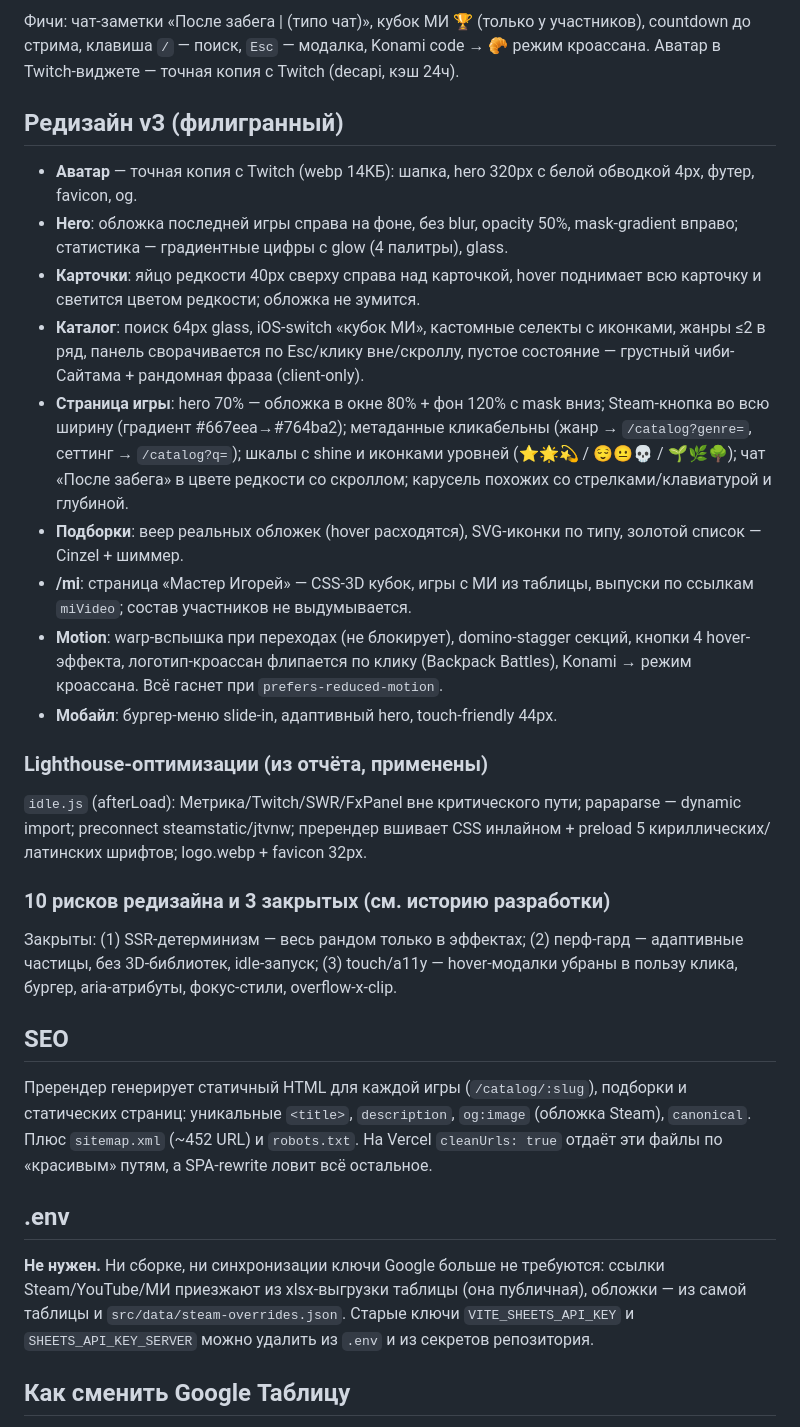
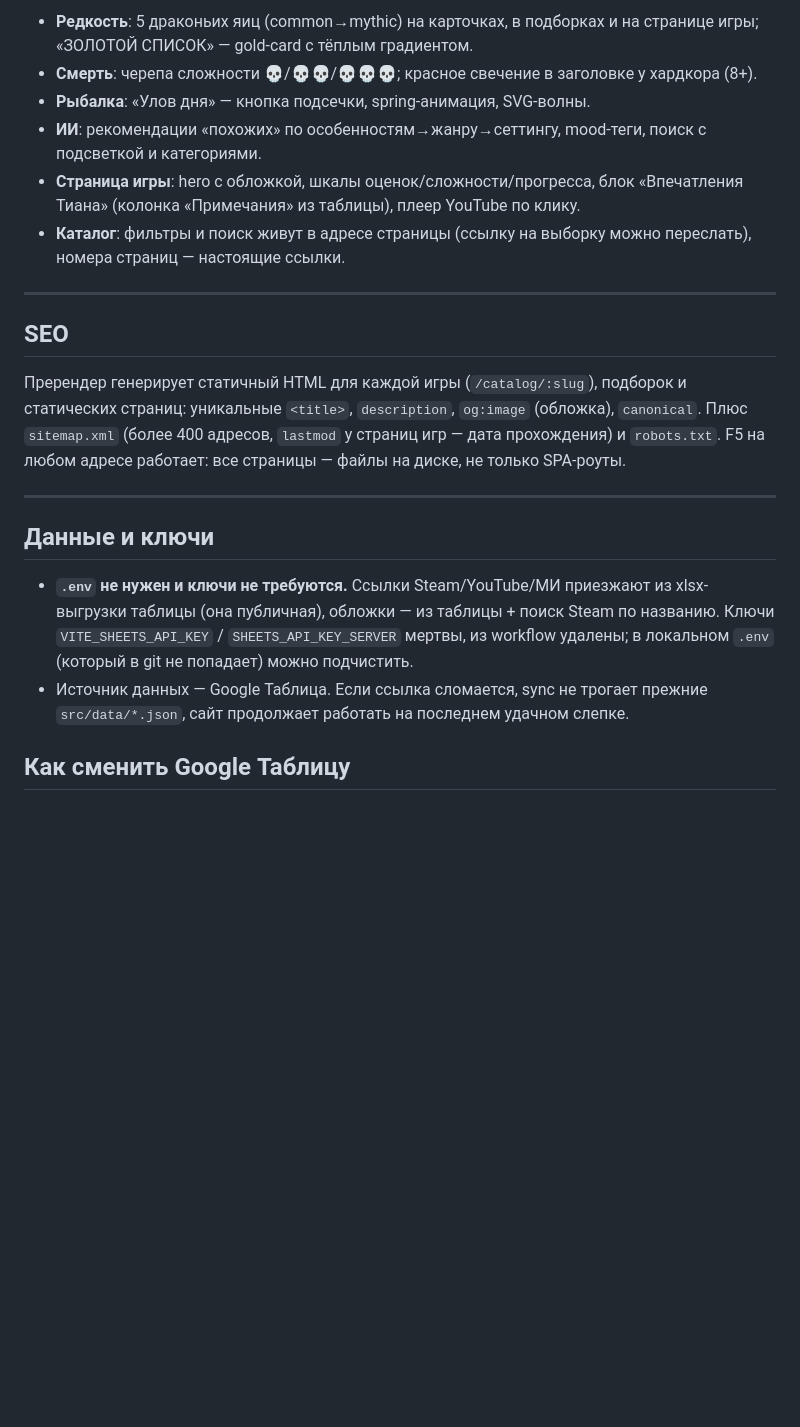
Before and after one commit to Gerlod-os/tiankami, a Markdown page: README.md, the part around one of its changes. GitHub-like rendering; blank space fills up the shorter version.

```diff
--- a/README.md
+++ b/README.md
@@ -101,61 +139,23 @@ scripts/       sync-data.js, prerender.mjs
 
-Фичи: чат-заметки «После забега | (типо чат)», кубок МИ 🏆 (только у
-участников), countdown до стрима,
-клавиша `/` — поиск, `Esc` — модалка, Konami code → 🥐 режим кроассана.
-Аватар в Twitch-виджете — точная копия с Twitch (decapi, кэш 24ч).
+- **Редкость**: 5 драконьих яиц (common→mythic) на карточках, в подборках и на странице игры; «ЗОЛОТОЙ СПИСОК» — gold-card с тёплым градиентом.
+- **Смерть**: черепа сложности 💀/💀💀/💀💀💀; красное свечение в заголовке у хардкора (8+).
+- **Рыбалка**: «Улов дня» — кнопка подсечки, spring-анимация, SVG-волны.
+- **ИИ**: рекомендации «похожих» по особенностям→жанру→сеттингу, mood-теги, поиск с подсветкой и категориями.
+- **Страница игры**: hero с обложкой, шкалы оценок/сложности/прогресса, блок «Впечатления Тиана» (колонка «Примечания» из таблицы), плеер YouTube по клику.
+- **Каталог**: фильтры и поиск живут в адресе страницы (ссылку на выборку можно переслать), номера страниц — настоящие ссылки.
 
-## Редизайн v3 (филигранный)
-
-- **Аватар** — точная копия с Twitch (webp 14КБ): шапка, hero 320px с белой
-  обводкой 4px, футер, favicon, og.
-- **Hero**: обложка последней игры справа на фоне, без blur, opacity 50%,
-  mask-gradient вправо; статистика — градиентные цифры с glow (4 палитры), glass.
-- **Карточки**: яйцо редкости 40px сверху справа над карточкой, hover поднимает
-  всю карточку и светится цветом редкости; обложка не зумится.
-- **Каталог**: поиск 64px glass, iOS-switch «кубок МИ», кастомные селекты с
-  иконками, жанры ≤2 в ряд, панель сворачивается по Esc/клику вне/скроллу,
-  пустое состояние — грустный чиби-Сайтама + рандомная фраза (client-only).
-- **Страница игры**: hero 70% — обложка в окне 80% + фон 120% с mask вниз;
-  Steam-кнопка во всю ширину (градиент #667eea→#764ba2); метаданные кликабельны
-  (жанр → `/catalog?genre=`, сеттинг → `/catalog?q=`); шкалы с shine и иконками
-  уровней (⭐🌟💫 / 😌😐💀 / 🌱🌿🌳); чат «После забега» в цвете редкости со
-  скроллом; карусель похожих со стрелками/клавиатурой и глубиной.
-- **Подборки**: веер реальных обложек (hover расходятся), SVG-иконки по типу,
-  золотой список — Cinzel + шиммер.
-- **/mi**: страница «Мастер Игорей» — CSS-3D кубок, игры с МИ из таблицы,
-  выпуски по ссылкам `miVideo`; состав участников не выдумывается.
-- **Motion**: warp-вспышка при переходах (не блокирует), domino-stagger секций,
-  кнопки 4 hover-эффекта, логотип-кроассан флипается по клику (Backpack Battles),
-  Konami → режим кроассана. Всё гаснет при `prefers-reduced-motion`.
-- **Мобайл**: бургер-меню slide-in, адаптивный hero, touch-friendly 44px.
-
-### Lighthouse-оптимизации (из отчёта, применены)
-
-`idle.js` (afterLoad): Метрика/Twitch/SWR/FxPanel вне критического пути;
-papaparse — dynamic import; preconnect steamstatic/jtvnw; пререндер вшивает CSS
-инлайном + preload 5 кириллических/латинских шрифтов; logo.webp + favicon 32px.
-
-### 10 рисков редизайна и 3 закрытых (см. историю разработки)
-
-Закрыты: (1) SSR-детерминизм — весь рандом только в эффектах; (2) перф-гард —
-адаптивные частицы, без 3D-библиотек, idle-запуск; (3) touch/a11y — hover-модалки
-убраны в пользу клика, бургер, aria-атрибуты, фокус-стили, overflow-x-clip.
+---
 
 ## SEO
 
-Пререндер генерирует статичный HTML для каждой игры (`/catalog/:slug`),
-подборки и статических страниц: уникальные `<title>`, `description`,
-`og:image` (обложка Steam), `canonical`. Плюс `sitemap.xml` (~452 URL) и `robots.txt`.
-На Vercel `cleanUrls: true` отдаёт эти файлы по «красивым» путям,
-а SPA-rewrite ловит всё остальное.
+Пререндер генерирует статичный HTML для каждой игры (`/catalog/:slug`), подборок и статических страниц: уникальные `<title>`, `description`, `og:image` (обложка), `canonical`. Плюс `sitemap.xml` (более 400 адресов, `lastmod` у страниц игр — дата прохождения) и `robots.txt`. F5 на любом адресе работает: все страницы — файлы на диске, не только SPA-роуты.
 
-## .env
+---
 
-**Не нужен.** Ни сборке, ни синхронизации ключи Google больше не требуются:
-ссылки Steam/YouTube/МИ приезжают из xlsx-выгрузки таблицы (она публичная),
-обложки — из самой таблицы и `src/data/steam-overrides.json`.
-Старые ключи `VITE_SHEETS_API_KEY` и `SHEETS_API_KEY_SERVER` можно удалить из `.env`
-и из секретов репозитория.
+## Данные и ключи
+
+- **`.env` не нужен и ключи не требуются.** Ссылки Steam/YouTube/МИ приезжают из xlsx-выгрузки таблицы (она публичная), обложки — из таблицы + поиск Steam по названию. Ключи `VITE_SHEETS_API_KEY` / `SHEETS_API_KEY_SERVER` мертвы, из workflow удалены; в локальном `.env` (который в git не попадает) можно подчистить.
+- Источник данных — Google Таблица. Если ссылка сломается, sync не трогает прежние `src/data/*.json`, сайт продолжает работать на последнем удачном слепке.
 
 ## Как сменить Google Таблицу
 
```
Also changed, not shown: other parts of README.md (+88 -69 lines).
